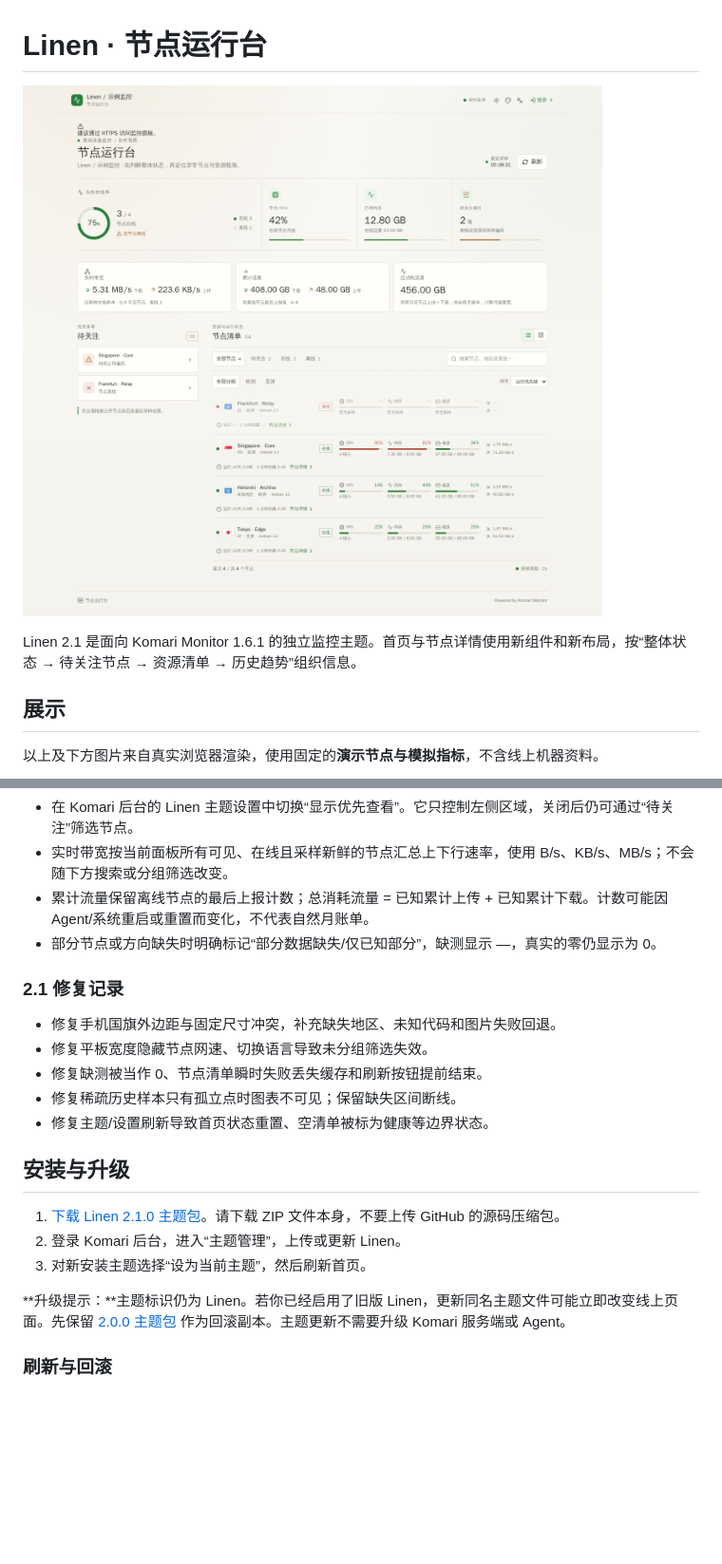
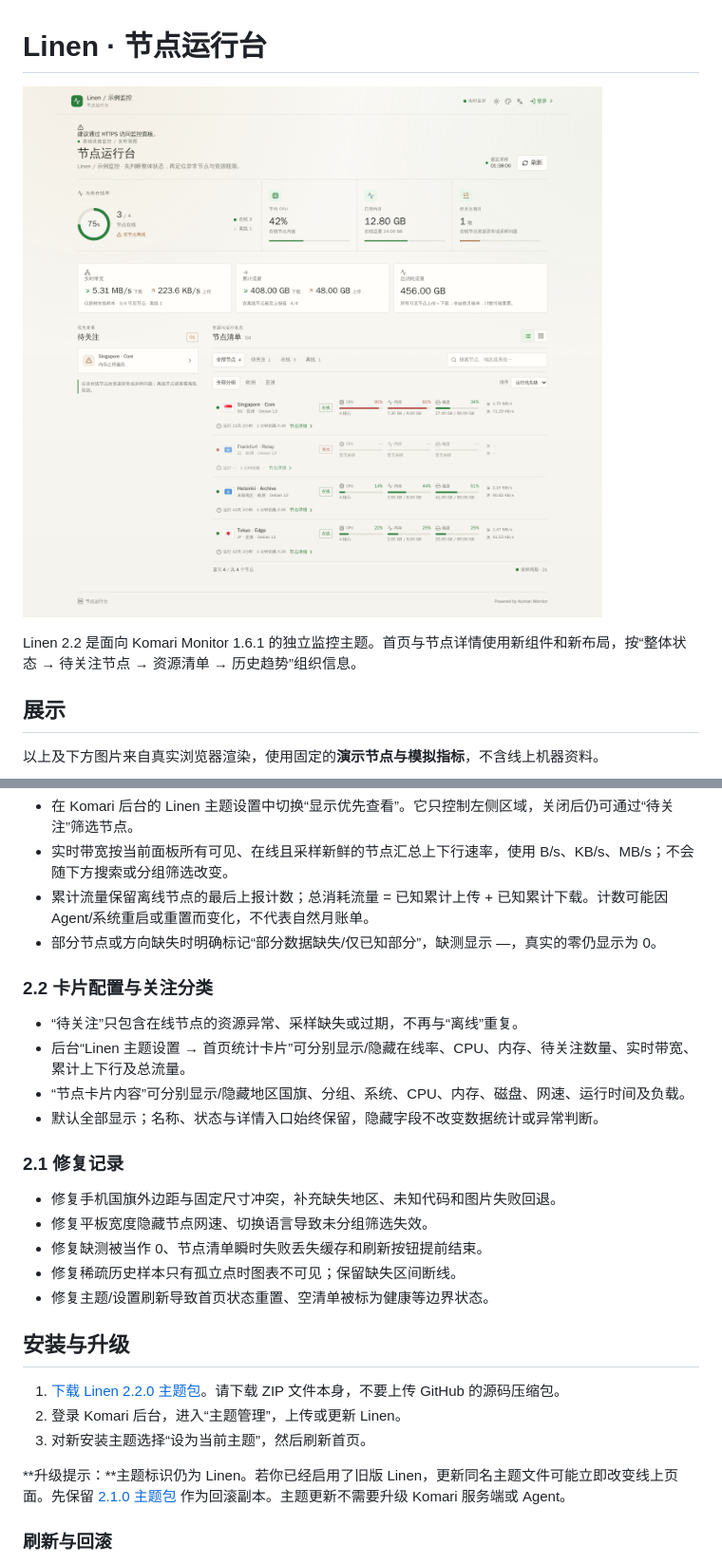
Before and after one commit to MechanicF/komari-theme-linen, a Markdown page: README.md, 2 parts joined by grey strips. Shown at 95% size. Drawn GitHub-style; pictures changed too: preview.png; blank space fills up the shorter version.

```diff
--- a/README.md
+++ b/README.md
@@ -2,7 +2,7 @@
 
 ![Linen v2 桌面首页](preview.png)
 
-Linen 2.1 是面向 Komari Monitor 1.6.1 的独立监控主题。首页与节点详情使用新组件和新布局，按“整体状态 → 待关注节点 → 资源清单 → 历史趋势”组织信息。
+Linen 2.2 是面向 Komari Monitor 1.6.1 的独立监控主题。首页与节点详情使用新组件和新布局，按“整体状态 → 待关注节点 → 资源清单 → 历史趋势”组织信息。
 
 ## 展示
 
@@ -41,6 +41,13 @@ Linen 2.1 是面向 Komari Monitor 1.6.1 的独立监控主题。首页与节点
 - 累计流量保留离线节点的最后上报计数；总消耗流量 = 已知累计上传 + 已知累计下载。计数可能因 Agent/系统重启或重置而变化，不代表自然月账单。
 - 部分节点或方向缺失时明确标记“部分数据缺失/仅已知部分”，缺测显示 —，真实的零仍显示为 0。
 
+### 2.2 卡片配置与关注分类
+
+- “待关注”只包含在线节点的资源异常、采样缺失或过期，不再与“离线”重复。
+- 后台“Linen 主题设置 → 首页统计卡片”可分别显示/隐藏在线率、CPU、内存、待关注数量、实时带宽、累计上下行及总流量。
+- “节点卡片内容”可分别显示/隐藏地区国旗、分组、系统、CPU、内存、磁盘、网速、运行时间及负载。
+- 默认全部显示；名称、状态与详情入口始终保留，隐藏字段不改变数据统计或异常判断。
+
 ### 2.1 修复记录
 
 - 修复手机国旗外边距与固定尺寸冲突，补充缺失地区、未知代码和图片失败回退。
@@ -51,11 +58,11 @@ Linen 2.1 是面向 Komari Monitor 1.6.1 的独立监控主题。首页与节点
 
 ## 安装与升级
 
-1. [下载 Linen 2.1.0 主题包](release/komari-theme-linen-2.1.0.zip)。请下载 ZIP 文件本身，不要上传 GitHub 的源码压缩包。
+1. [下载 Linen 2.2.0 主题包](release/komari-theme-linen-2.2.0.zip)。请下载 ZIP 文件本身，不要上传 GitHub 的源码压缩包。
 2. 登录 Komari 后台，进入“主题管理”，上传或更新 Linen。
 3. 对新安装主题选择“设为当前主题”，然后刷新首页。
 
-**升级提示：**主题标识仍为 Linen。若你已经启用了旧版 Linen，更新同名主题文件可能立即改变线上页面。先保留 [2.0.0 主题包](release/komari-theme-linen-2.0.0.zip) 作为回滚副本。主题更新不需要升级 Komari 服务端或 Agent。
+**升级提示：**主题标识仍为 Linen。若你已经启用了旧版 Linen，更新同名主题文件可能立即改变线上页面。先保留 [2.1.0 主题包](release/komari-theme-linen-2.1.0.zip) 作为回滚副本。主题更新不需要升级 Komari 服务端或 Agent。
 
 ### 刷新与回滚
 
```
Also changed, not shown: other parts of README.md (+1 -1 lines), README-Linen.md (+2 -2 lines), docs/preview-dark.png, docs/preview-desktop.png, docs/preview-detail.png, docs/preview-mobile.png, 6 other files.
